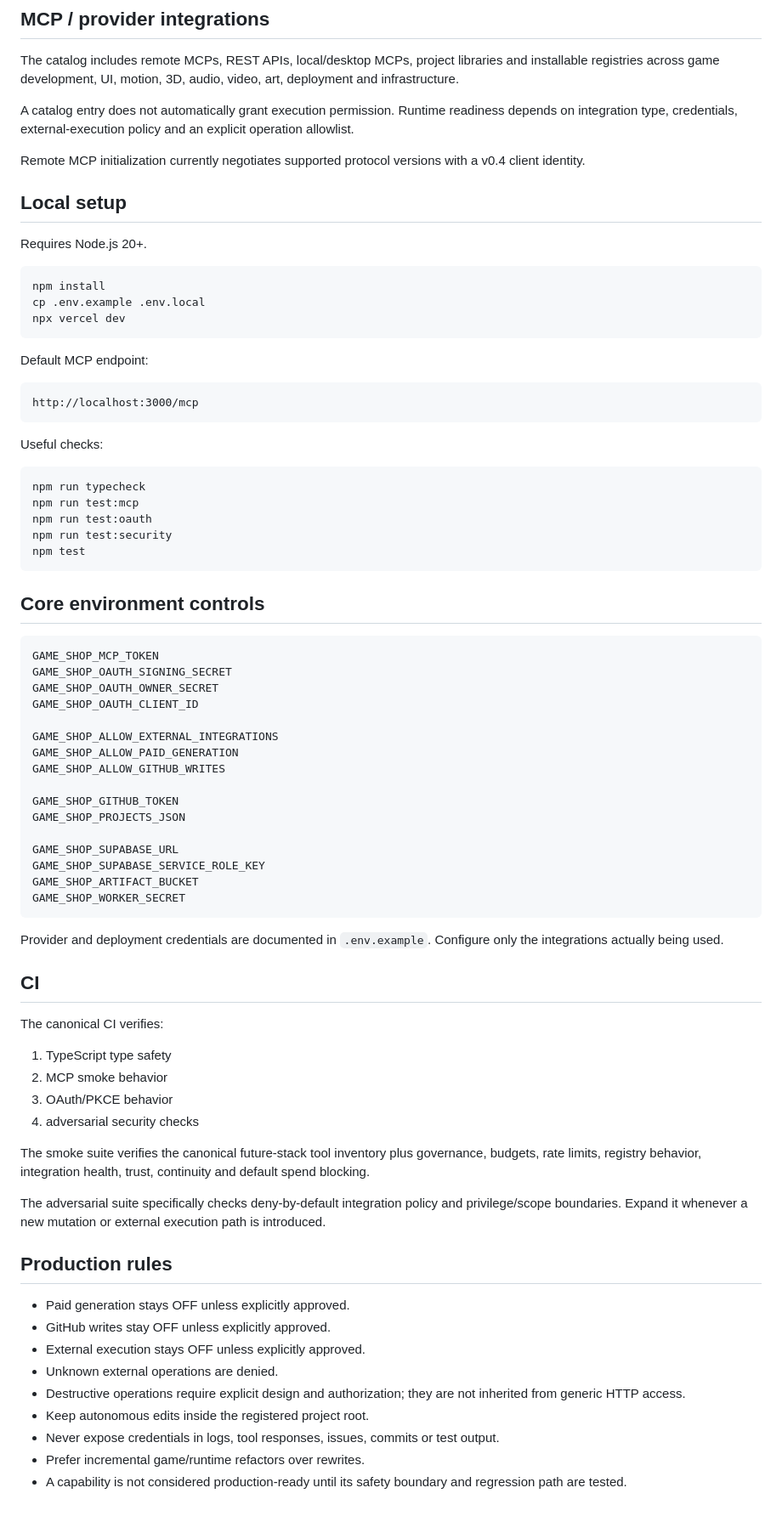
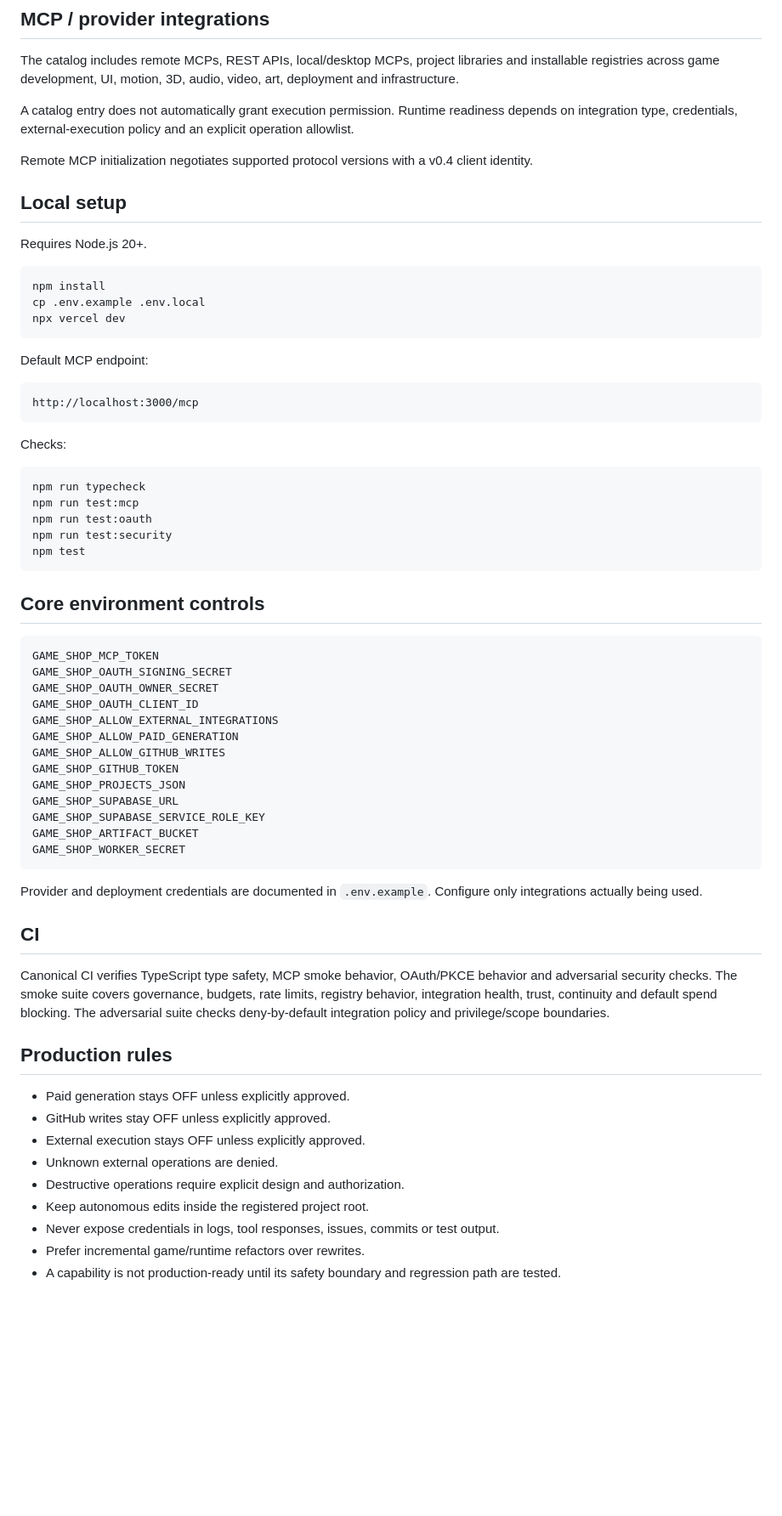
Before and after one commit to thegreishow/game-shop-mcp, a Markdown page: README.md, the part around one of its changes. Shown at 85% size. Rendered like a GitHub page; blank space fills up the shorter version.

````diff
--- a/README.md
+++ b/README.md
@@ -175,7 +133,7 @@ The catalog includes remote MCPs, REST APIs, local/desktop MCPs, project librari
 
 A catalog entry does not automatically grant execution permission. Runtime readiness depends on integration type, credentials, external-execution policy and an explicit operation allowlist.
 
-Remote MCP initialization currently negotiates supported protocol versions with a v0.4 client identity.
+Remote MCP initialization negotiates supported protocol versions with a v0.4 client identity.
 
 ## Local setup
 
@@ -193,7 +151,7 @@ Default MCP endpoint:
 http://localhost:3000/mcp
 ```
 
-Useful checks:
+Checks:
 
 ```bash
 npm run typecheck
@@ -210,34 +168,22 @@ GAME_SHOP_MCP_TOKEN
 GAME_SHOP_OAUTH_SIGNING_SECRET
 GAME_SHOP_OAUTH_OWNER_SECRET
 GAME_SHOP_OAUTH_CLIENT_ID
-
 GAME_SHOP_ALLOW_EXTERNAL_INTEGRATIONS
 GAME_SHOP_ALLOW_PAID_GENERATION
 GAME_SHOP_ALLOW_GITHUB_WRITES
-
 GAME_SHOP_GITHUB_TOKEN
 GAME_SHOP_PROJECTS_JSON
-
 GAME_SHOP_SUPABASE_URL
 GAME_SHOP_SUPABASE_SERVICE_ROLE_KEY
 GAME_SHOP_ARTIFACT_BUCKET
 GAME_SHOP_WORKER_SECRET
 ```
 
-Provider and deployment credentials are documented in `.env.example`. Configure only the integrations actually being used.
+Provider and deployment credentials are documented in `.env.example`. Configure only integrations actually being used.
 
 ## CI
 
-The canonical CI verifies:
-
-1. TypeScript type safety
-2. MCP smoke behavior
-3. OAuth/PKCE behavior
-4. adversarial security checks
-
-The smoke suite verifies the canonical future-stack tool inventory plus governance, budgets, rate limits, registry behavior, integration health, trust, continuity and default spend blocking.
-
-The adversarial suite specifically checks deny-by-default integration policy and privilege/scope boundaries. Expand it whenever a new mutation or external execution path is introduced.
+Canonical CI verifies TypeScript type safety, MCP smoke behavior, OAuth/PKCE behavior and adversarial security checks. The smoke suite covers governance, budgets, rate limits, registry behavior, integration health, trust, continuity and default spend blocking. The adversarial suite checks deny-by-default integration policy and privilege/scope boundaries.
 
 ## Production rules
 
@@ -245,8 +191,8 @@ The adversarial suite specifically checks deny-by-default integration policy and
 - GitHub writes stay OFF unless explicitly approved.
 - External execution stays OFF unless explicitly approved.
 - Unknown external operations are denied.
-- Destructive operations require explicit design and authorization; they are not inherited from generic HTTP access.
+- Destructive operations require explicit design and authorization.
 - Keep autonomous edits inside the registered project root.
 - Never expose credentials in logs, tool responses, issues, commits or test output.
 - Prefer incremental game/runtime refactors over rewrites.
-- A capability is not considered production-ready until its safety boundary and regression path are tested.
+- A capability is not production-ready until its safety boundary and regression path are tested.
````
Also changed, not shown: other parts of README.md (+10 -52 lines).
